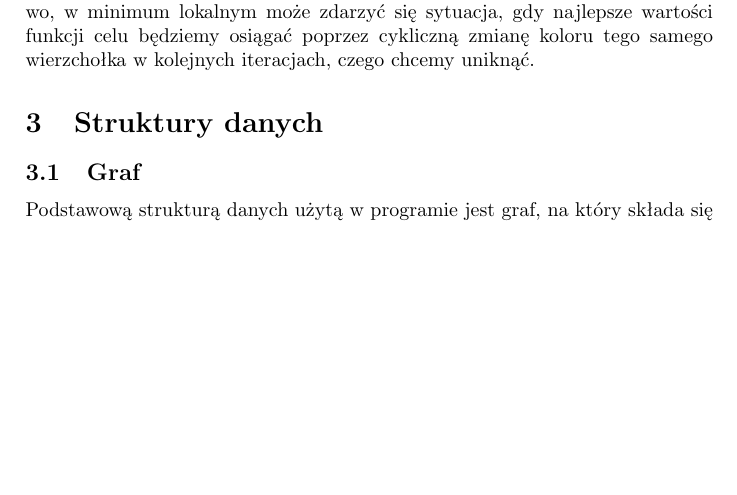
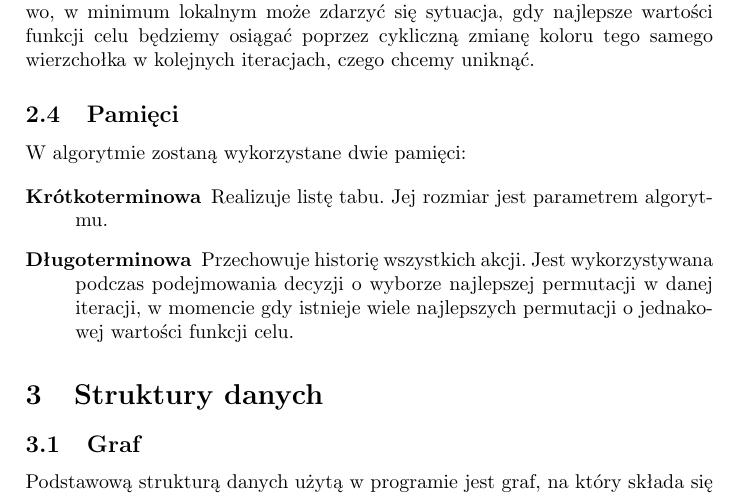
Before and after one commit to manisero/SemesterIX, a LaTeX document (GIS/Project/Documentation/report2/report2.tex, which reads GIS/Project/Documentation/report2/report2_algorithm.tex): part of page 2 of 9, cut so that both start at the same text, the shorter picture padded with empty space. Compiled offline with pdfLaTeX.

Commit message:
Added memory description

```diff
--- a/GIS/Project/Documentation/report2/report2_algorithm.tex
+++ b/GIS/Project/Documentation/report2/report2_algorithm.tex
@@ -33,3 +33,12 @@ Lista tabu zawiera ograniczoną liczbę ostatnich akcji podjętych przez algoryt
 Pojedynczą akcją jest wybór wierzchołka, który zostanie pokolorowany na inny kolor.
 Akcja na liście tabu jest reprezentowana przez parę \emph{identyfikator wierzchołka} oraz \emph{kolor wierzchołka przed podjęciem akcji}.
 Reprezentacja ta zapobiega badaniu jednakowych kombinacji w~kolejnych iteracjach algorytmu. Przykładowo, w~minimum lokalnym może zdarzyć się sytuacja, gdy najlepsze wartości funkcji celu będziemy osiągać poprzez cykliczną zmianę koloru tego samego wierzchołka w~kolejnych iteracjach, czego chcemy uniknąć.
+
+\subsection{Pamięci}
+
+W~algorytmie zostaną wykorzystane dwie pamięci:
+
+\begin{description}
+ \item [Krótkoterminowa] Realizuje listę tabu. Jej rozmiar jest parametrem algorytmu.
+ \item [Długoterminowa] Przechowuje historię wszystkich akcji. Jest wykorzystywana podczas podejmowania decyzji o~wyborze najlepszej permutacji w~danej iteracji, w~momencie gdy istnieje wiele najlepszych permutacji o~jednakowej wartości funkcji celu.
+\end{description}
```
Also changed, not shown: GIS/Project/Documentation/report2/report2.pdf.
